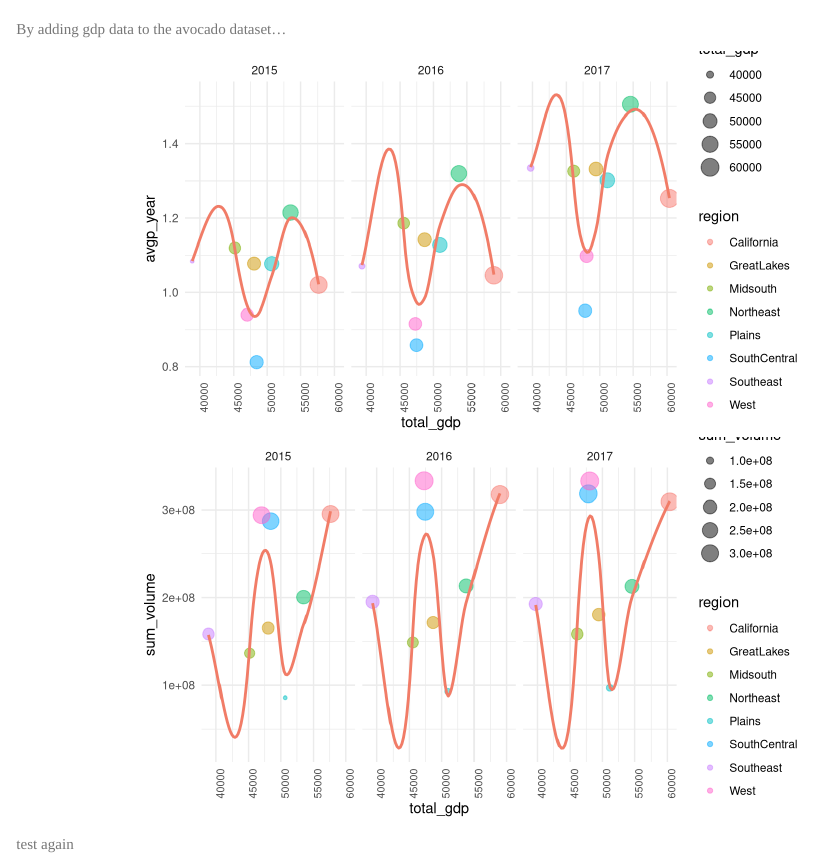
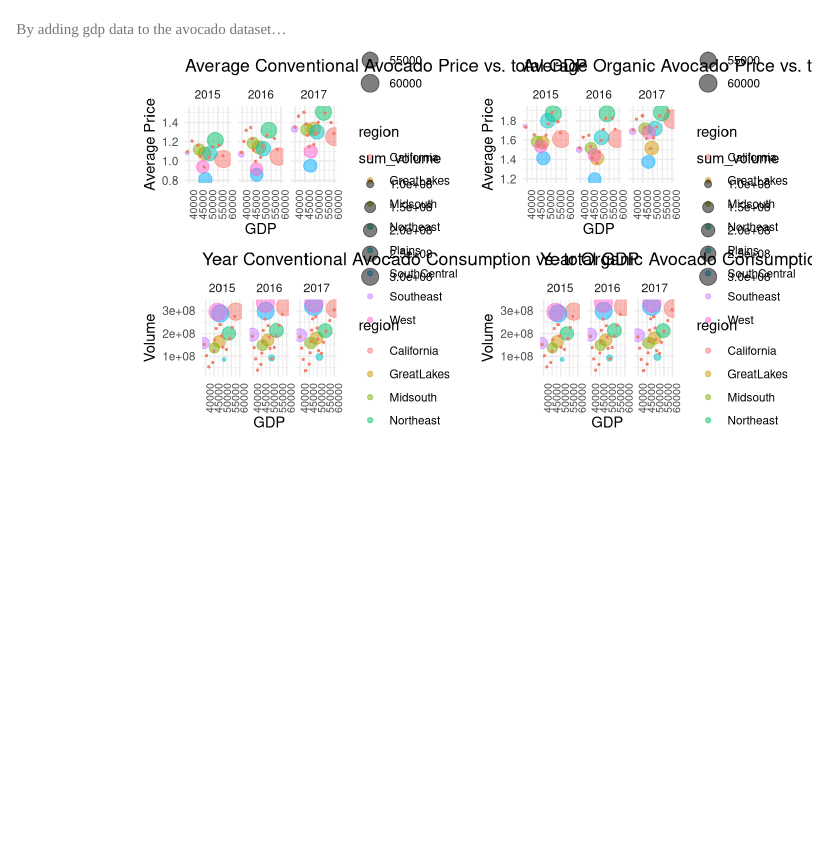
Before and after one commit to wc2750/AvocadoProj, an R Markdown document (plots_maps.Rmd): the page in a window 1100 px wide, from 5060 px down. Rendered offline with R 4.5, knitr and Pandoc, with nearby package versions; some code elsewhere in the file could not run offline; column names are cleaned by a stand-in for the janitor package.

Commit message:
trend analysis finished

````diff
--- a/plots_maps.Rmd
+++ b/plots_maps.Rmd
@@ -477,25 +477,55 @@ ggplotly(volume_region_size_plt)
 By adding gdp data to the avocado dataset...
 
 ```{r gdp_volume_price}
+gdp_conv_p =
 avo_gdp %>% filter(type == "conventional") %>%
   group_by(region, year) %>%
   mutate(region = fct_reorder(region, total_gdp)) %>%
   ggplot(aes(x = total_gdp, y = avgp_year))+
   geom_point(aes(size = total_gdp, color = region), alpha = 0.5) +
   facet_wrap(~year)+
-  geom_smooth(se = F,color = conv_color)+
+  geom_smooth(se = F,color = conv_color, linetype = "dotted")+
   theme_minimal()+
-  theme(axis.text.x=element_text(angle=90,size = 8))
+  theme(axis.text.x=element_text(angle=90,size = 8)) +
+  labs(title="Average Conventional Avocado Price vs. total GDP", x="GDP", y="Average Price")
 
 
+gdp_conv_v =
 avo_gdp %>% filter(type == "conventional") %>%
   group_by(region, year) %>%
   mutate(region = fct_reorder(region, total_gdp)) %>%
   ggplot(aes(x = total_gdp, y = sum_volume))+
   geom_point(aes(size = sum_volume, color = region), alpha = 0.5) +
   facet_wrap(~year)+
-  geom_smooth(se = F,color = conv_color)+
+  geom_smooth(se = F,color = conv_color, linetype = "dotted")+
   theme_minimal()+
-  theme(axis.text.x=element_text(angle=90,size = 8))
+  theme(axis.text.x=element_text(angle=90,size = 8)) +
+  labs(title="Year Conventional Avocado Consumption vs. total GDP", x="GDP", y="Volume")
+
+gdp_org_p =
+avo_gdp %>% filter(type == "organic") %>%
+  group_by(region, year) %>%
+  mutate(region = fct_reorder(region, total_gdp)) %>%
+  ggplot(aes(x = total_gdp, y = avgp_year))+
+  geom_point(aes(size = total_gdp, color = region), alpha = 0.5) +
+  facet_wrap(~year)+
+  geom_smooth(se = F,color = conv_color, linetype = "dotted")+
+  theme_minimal()+
+  theme(axis.text.x=element_text(angle=90,size = 8)) +
+  labs(title="Average Organic Avocado Price vs. total GDP", x="GDP", y="Average Price")
+
+
+gdp_org_v =
+avo_gdp %>% filter(type == "conventional") %>%
+  group_by(region, year) %>%
+  mutate(region = fct_reorder(region, total_gdp)) %>%
+  ggplot(aes(x = total_gdp, y = sum_volume))+
+  geom_point(aes(size = sum_volume, color = region), alpha = 0.5) +
+  facet_wrap(~year)+
+  geom_smooth(se = F,color = conv_color, linetype = "dotted" )+
+  theme_minimal()+
+  theme(axis.text.x=element_text(angle=90,size = 8)) +
+  labs(title="Year Organic Avocado Consumption vs. total GDP", x="GDP", y="Volume")
+
+plot_grid(gdp_conv_p,gdp_org_p,gdp_conv_v,gdp_org_v,nrow = 2,ncol = 2)
 ```
-test again
````
Also changed, not shown: plots_maps.html, plots_maps_files/figure-html/diff_bar-1.png, plots_maps_files/figure-html/gdp_volume_price-1.png, plots_maps_files/figure-html/price_region-1.png, plots_maps_files/figure-html/price_trend_by_type-1.png, plots_maps_files/figure-html/price_trend_by_type-2.png, plots_maps_files/figure-html/price_trend_seasonal-1.png, plots_maps_files/figure-html/price_trend_total-1.png, plots_maps_files/figure-html/price_volume_plot-1.png, plots_maps_files/figure-html/price_vs_type-1.png, plots_maps_files/figure-html/sesonal_df-1.png, 1 other file.
